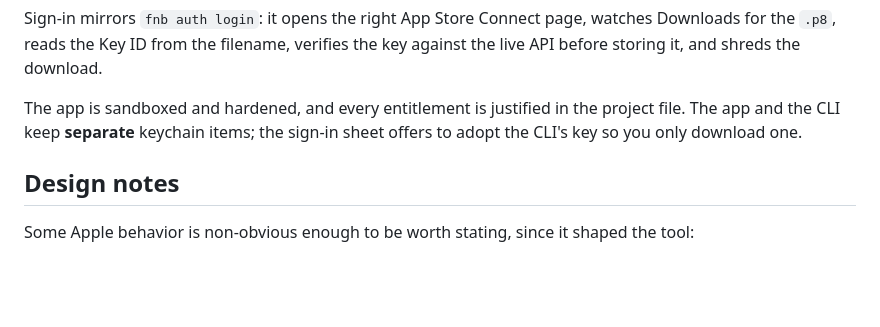
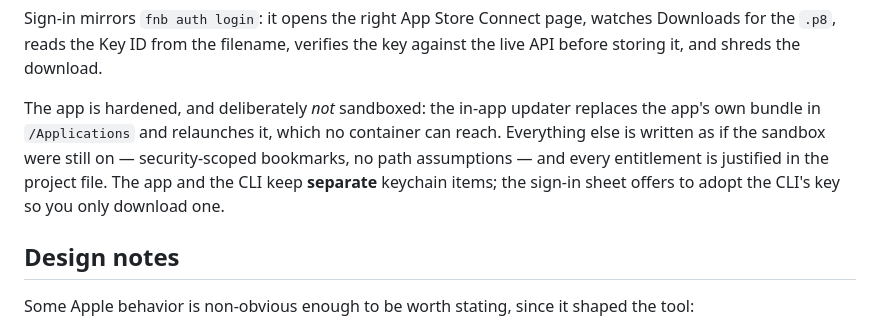
Before and after one commit to iamjason/fang-and-bone-site, a Markdown page: README.md, the part around the change. GitHub-like rendering; blank space fills up the shorter version.

Commit message:
README: the app is not sandboxed
The in-app updater replaces the bundle in /Applications, which no container
can reach, so the sandbox came off in App/project.yml. The public README still
claimed otherwise.

Co-Authored-By: Claude Opus 5 <noreply@anthropic.com>
Claude-Session: https://claude.ai/code/session_01DoQ184bUhoatMV52G2i5T6

```diff
--- a/README.md
+++ b/README.md
@@ -178,9 +178,12 @@ Sign-in mirrors `fnb auth login`: it opens the right App Store Connect page,
 watches Downloads for the `.p8`, reads the Key ID from the filename, verifies
 the key against the live API before storing it, and shreds the download.
 
-The app is sandboxed and hardened, and every entitlement is justified in the
-project file. The app and the CLI keep **separate** keychain items; the sign-in
-sheet offers to adopt the CLI's key so you only download one.
+The app is hardened, and deliberately *not* sandboxed: the in-app updater
+replaces the app's own bundle in `/Applications` and relaunches it, which no
+container can reach. Everything else is written as if the sandbox were still on
+— security-scoped bookmarks, no path assumptions — and every entitlement is
+justified in the project file. The app and the CLI keep **separate** keychain
+items; the sign-in sheet offers to adopt the CLI's key so you only download one.
 
 ## Design notes
 
```
